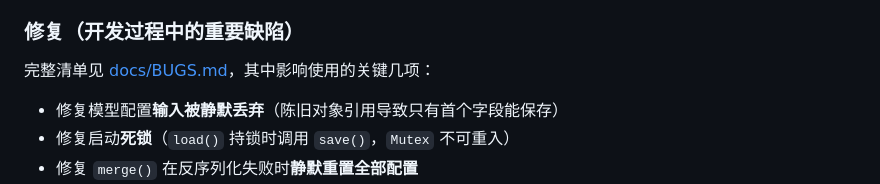
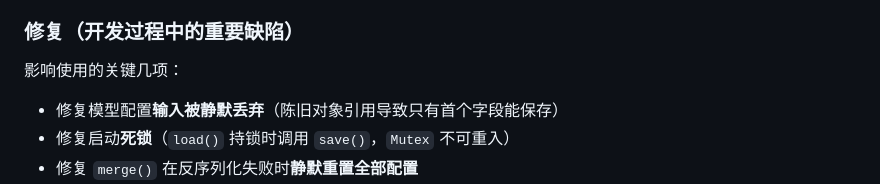
Before and after one commit to kr838/wisp, a Markdown page: CHANGELOG.md, the part around the change. GitHub-like rendering.

```diff
--- a/CHANGELOG.md
+++ b/CHANGELOG.md
@@ -130,7 +130,7 @@
 
 ### 修复（开发过程中的重要缺陷）
 
-完整清单见 [docs/BUGS.md](docs/BUGS.md)，其中影响使用的关键几项：
+影响使用的关键几项：
 
 - 修复模型配置**输入被静默丢弃**（陈旧对象引用导致只有首个字段能保存）
 - 修复启动**死锁**（`load()` 持锁时调用 `save()`，`Mutex` 不可重入）
```
Also changed, not shown: README.md (+1 -1 lines).
